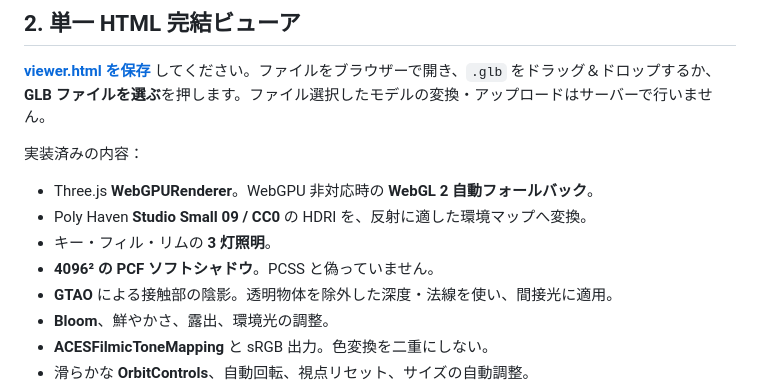
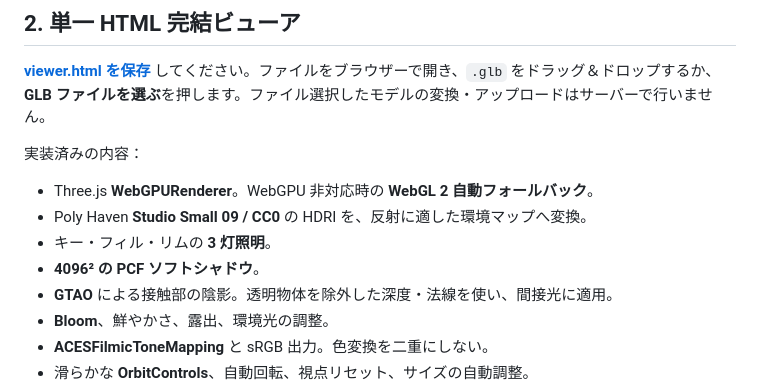
Before and after one commit to XenithONE/aether-orbital-station, a Markdown page: WEBGPU_GUIDE.md, the part around the change. GitHub-like rendering.

```diff
--- a/WEBGPU_GUIDE.md
+++ b/WEBGPU_GUIDE.md
@@ -79,7 +79,7 @@ Transmission / Coat / Sheen を出力するための独立したチェックボ
 - Three.js **WebGPURenderer**。WebGPU 非対応時の **WebGL 2 自動フォールバック**。
 - Poly Haven **Studio Small 09 / CC0** の HDRI を、反射に適した環境マップへ変換。
 - キー・フィル・リムの **3 灯照明**。
-- **4096² の PCF ソフトシャドウ**。PCSS と偽っていません。
+- **4096² の PCF ソフトシャドウ**。
 - **GTAO** による接触部の陰影。透明物体を除外した深度・法線を使い、間接光に適用。
 - **Bloom**、鮮やかさ、露出、環境光の調整。
 - **ACESFilmicToneMapping** と sRGB 出力。色変換を二重にしない。
```
Also changed, not shown: VALIDATION.md (+11 -1 lines).
